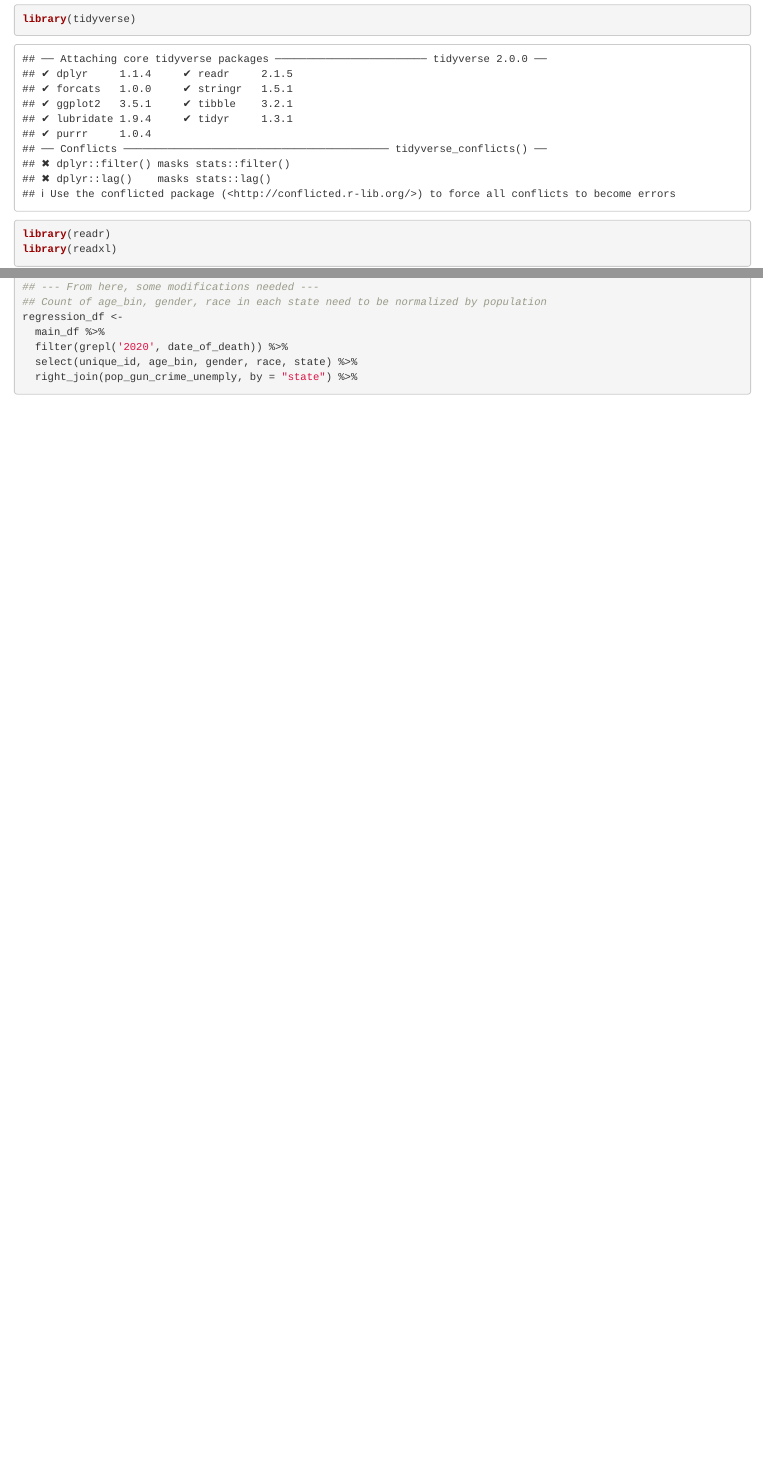
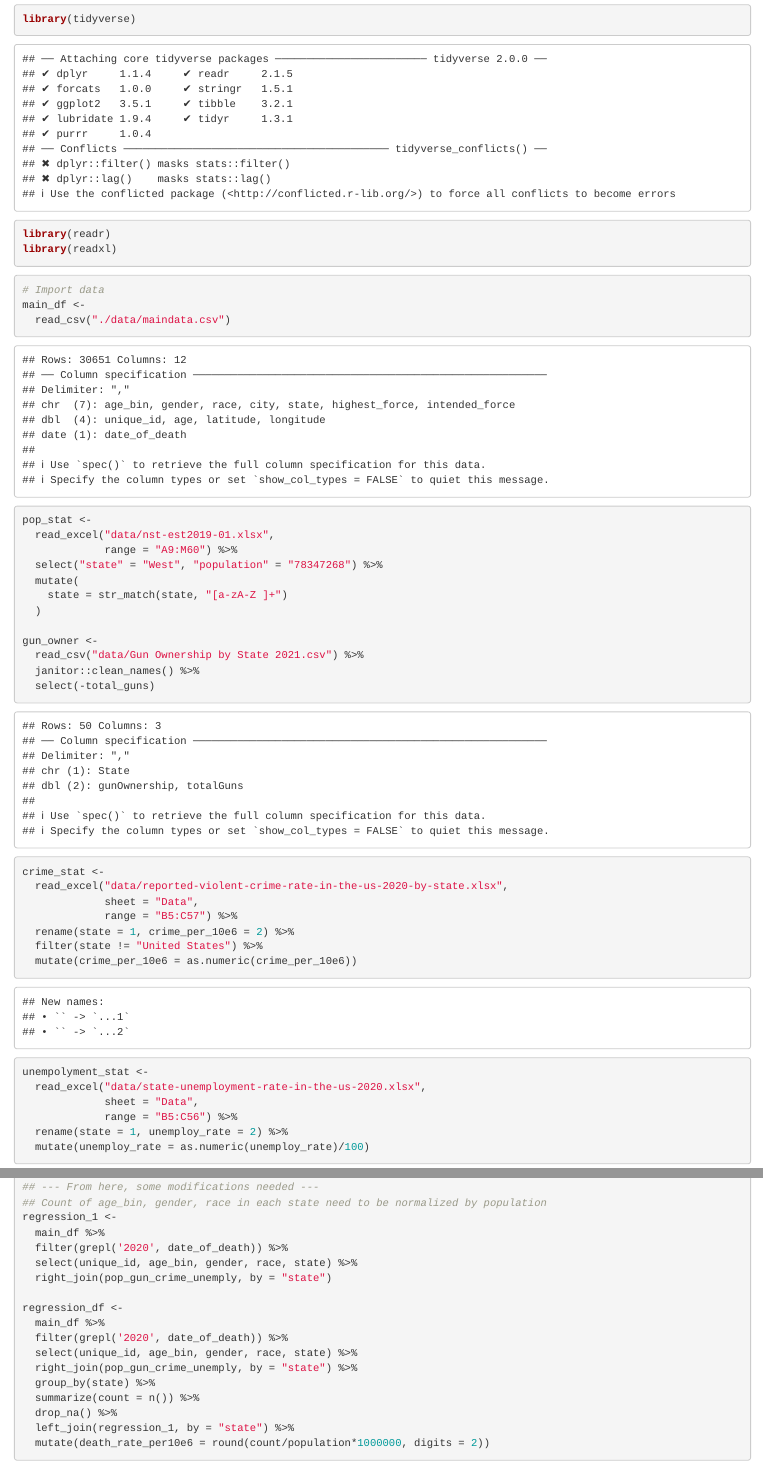
Before and after one commit to Wu00000/p8105_final_project, an R Markdown document (regression_df.Rmd): the page in a window 1100 px wide, from 70 px down, and a second part further down, joined at a grey line. Rendered offline with R 4.5, knitr and Pandoc, with nearby package versions; column names are cleaned by a stand-in for the janitor package.

Commit message:
regression-3

````diff
--- a/regression_df.Rmd
+++ b/regression_df.Rmd
@@ -53,10 +53,20 @@ pop_gun_crime_unemply <-
 
 ## --- From here, some modifications needed ---
 ## Count of age_bin, gender, race in each state need to be normalized by population
+regression_1 <-
+  main_df %>%
+  filter(grepl('2020', date_of_death)) %>%
+  select(unique_id, age_bin, gender, race, state) %>%
+  right_join(pop_gun_crime_unemply, by = "state")
+
 regression_df <-
   main_df %>%
   filter(grepl('2020', date_of_death)) %>%
   select(unique_id, age_bin, gender, race, state) %>%
   right_join(pop_gun_crime_unemply, by = "state") %>%
-
+  group_by(state) %>%
+  summarize(count = n()) %>%
+  drop_na() %>%
+  left_join(regression_1, by = "state") %>%
+  mutate(death_rate_per10e6 = round(count/population*1000000, digits = 2))
 ```
````
Also changed, not shown: regression_df.html.
